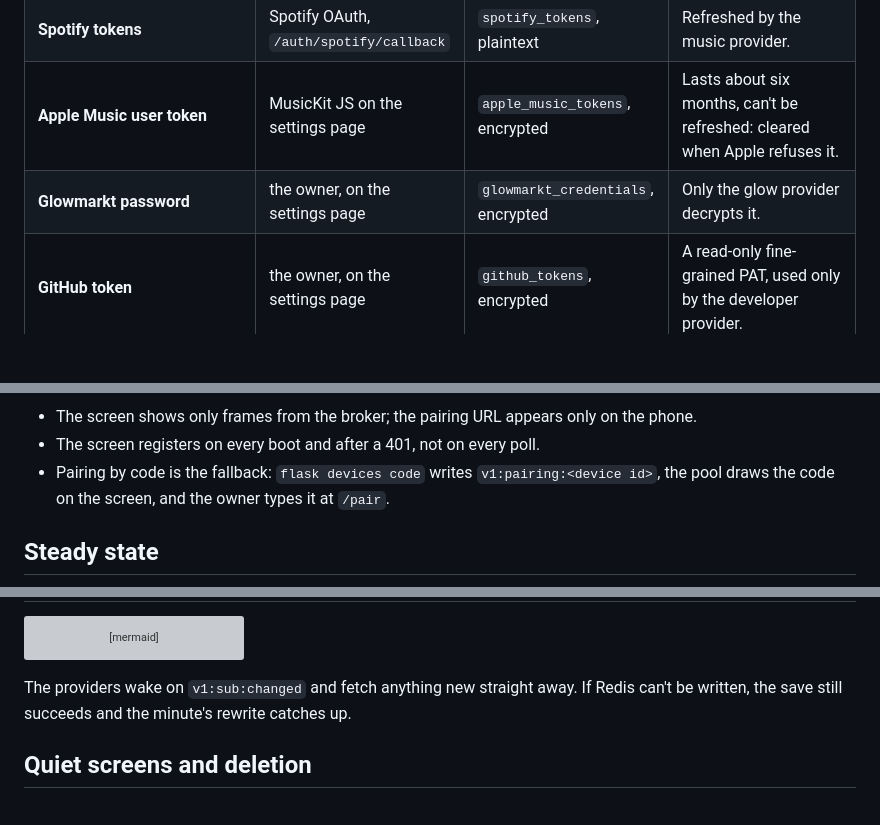
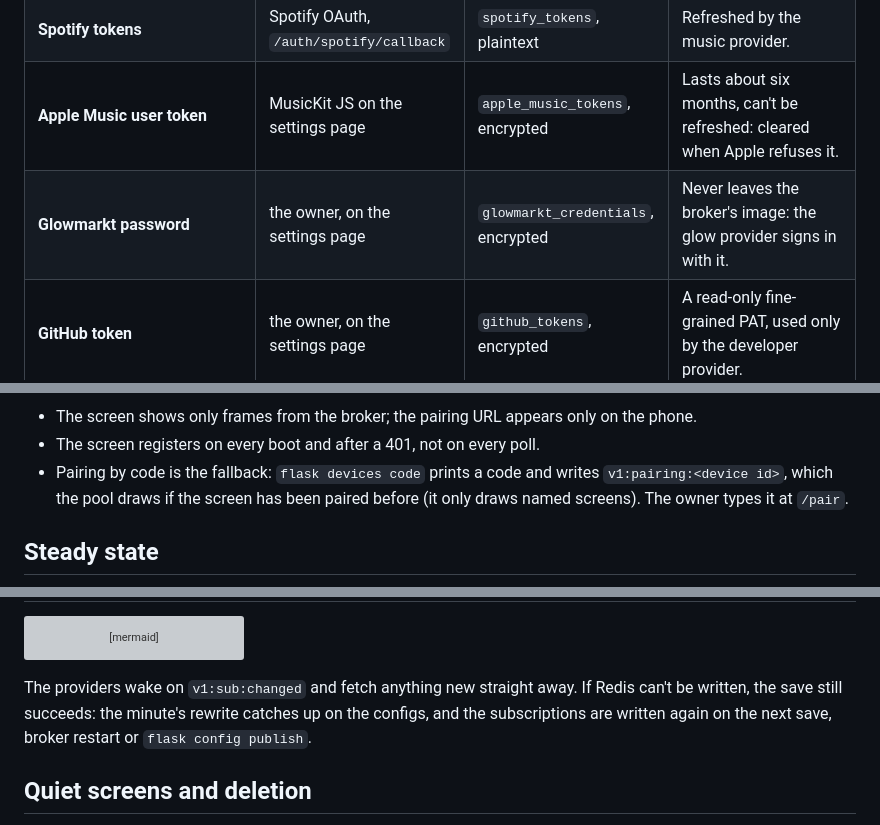
Before and after one commit to nvorkinn/auth-broker, a Markdown page: docs/architecture.md, 3 parts joined by grey strips. GitHub-like rendering; blank space fills up the shorter version; grey boxes are pictures that could not be loaded.

````diff
--- a/docs/architecture.md
+++ b/docs/architecture.md
@@ -67,7 +67,7 @@ makes it safe for the broker to trust them. The broker has no user table: the ui
 | **Pairing code** | `flask devices code` / `unpair` | `pairing_codes`, and `v1:pairing:<device id>` for the pool to draw | 6 characters, 10 minutes, one use. |
 | **Spotify tokens** | Spotify OAuth, `/auth/spotify/callback` | `spotify_tokens`, plaintext | Refreshed by the music provider. |
 | **Apple Music user token** | MusicKit JS on the settings page | `apple_music_tokens`, encrypted | Lasts about six months, can't be refreshed: cleared when Apple refuses it. |
-| **Glowmarkt password** | the owner, on the settings page | `glowmarkt_credentials`, encrypted | Only the glow provider decrypts it. |
+| **Glowmarkt password** | the owner, on the settings page | `glowmarkt_credentials`, encrypted | Never leaves the broker's image: the glow provider signs in with it. |
 | **GitHub token** | the owner, on the settings page | `github_tokens`, encrypted | A read-only fine-grained PAT, used only by the developer provider. |
 | **`CREDENTIAL_ENCRYPTION_KEY`** | operator | `secrets/broker.env` | The Fernet key for the encrypted columns. Changing it makes them unreadable. |
 | **App keys** | operator | `secrets/broker.env` | Spotify client id and secret, the MusicKit key (signs Apple developer tokens), `TFL_APP_KEY` (only for the settings page's stop search). |
@@ -114,8 +114,8 @@ sequenceDiagram
 
 - The screen shows only frames from the broker; the pairing URL appears only on the phone.
 - The screen registers on every boot and after a 401, not on every poll.
-- Pairing by code is the fallback: `flask devices code` writes `v1:pairing:<device id>`, the pool draws the code on
-  the screen, and the owner types it at `/pair`.
+- Pairing by code is the fallback: `flask devices code` prints a code and writes `v1:pairing:<device id>`, which the
+  pool draws if the screen has been paired before (it only draws named screens). The owner types it at `/pair`.
 
 ## Steady state
 
@@ -166,7 +166,8 @@ sequenceDiagram
 ```
 
 The providers wake on `v1:sub:changed` and fetch anything new straight away. If Redis can't be written, the save
-still succeeds and the minute's rewrite catches up.
+still succeeds: the minute's rewrite catches up on the configs, and the subscriptions are written again on the next
+save, broker restart or `flask config publish`.
 
 ## Quiet screens and deletion
 
````
Also changed, not shown: other parts of docs/architecture.md (+1 -1 lines), README.md (+35 -17 lines).
